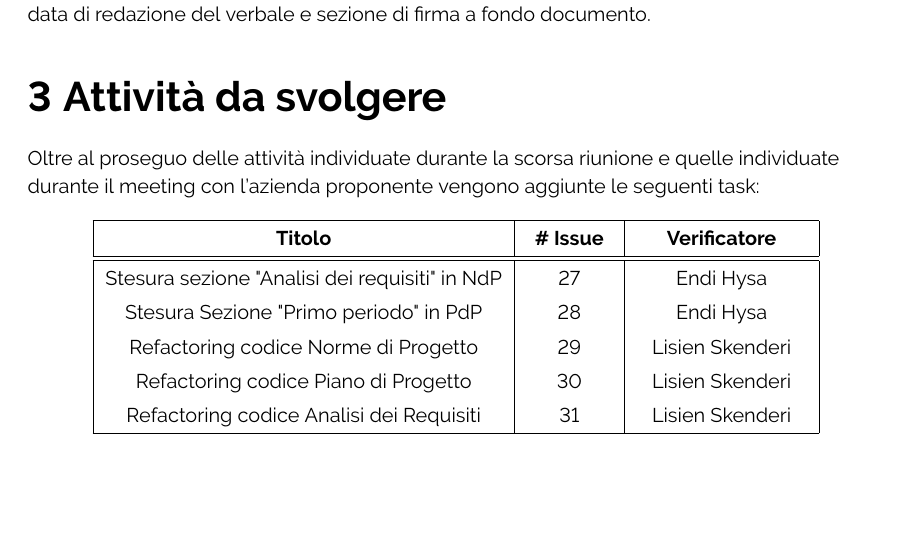
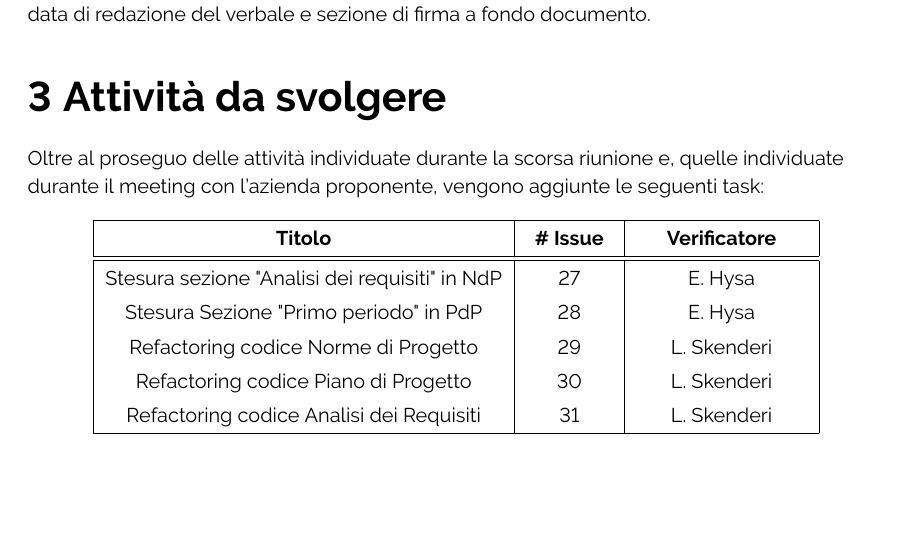
Before and after one commit to ByteOps-swe/Sorgente-documenti, a LaTeX document (RTB/Verbali/Interni/Verbale_17-11-2023.tex): part of page 5 of 5, cut so that both start at the same text. Compiled offline with pdfLaTeX.

Commit message:
fix finali

```diff
--- a/RTB/Verbali/Interni/Verbale_17-11-2023.tex
+++ b/RTB/Verbali/Interni/Verbale_17-11-2023.tex
@@ -179,18 +179,18 @@
         Nello specifico si è determinato di rimuovere la sezione \textbf{Attività da svolgere} e di aggiungere data di redazione del verbale e sezione di firma a fondo documento.
 
 \section{Attività da svolgere}
-Oltre al proseguo delle attività individuate durante la scorsa riunione e quelle individuate durante il meeting con l'azienda proponente vengono aggiunte le seguenti task:
+Oltre al proseguo delle attività individuate durante la scorsa riunione e, quelle individuate durante il meeting con l'azienda proponente, vengono aggiunte le seguenti task:
 
     \begin{center}
         \begin{tabular}{|C{7cm}|C{1,5cm}|C{3cm}|}
             \hline
             \textbf{Titolo} & \textbf{\# Issue} & \textbf{Verificatore} \\
             \hline\hline
-            Stesura sezione "Analisi dei requisiti" in NdP & 27 & Endi Hysa \\
-            Stesura Sezione "Primo periodo" in PdP & 28 & Endi Hysa \\
-            Refactoring codice Norme di Progetto & 29 & Lisien Skenderi \\
-            Refactoring codice Piano di Progetto & 30 & Lisien Skenderi \\
-            Refactoring codice Analisi dei Requisiti & 31 & Lisien Skenderi \\
+            Stesura sezione "Analisi dei requisiti" in NdP & 27 & E. Hysa \\
+            Stesura Sezione "Primo periodo" in PdP & 28 & E. Hysa \\
+            Refactoring codice Norme di Progetto & 29 & L. Skenderi \\
+            Refactoring codice Piano di Progetto & 30 & L. Skenderi \\
+            Refactoring codice Analisi dei Requisiti & 31 & L. Skenderi \\
             \hline
         \end{tabular}
     \end{center}
```
